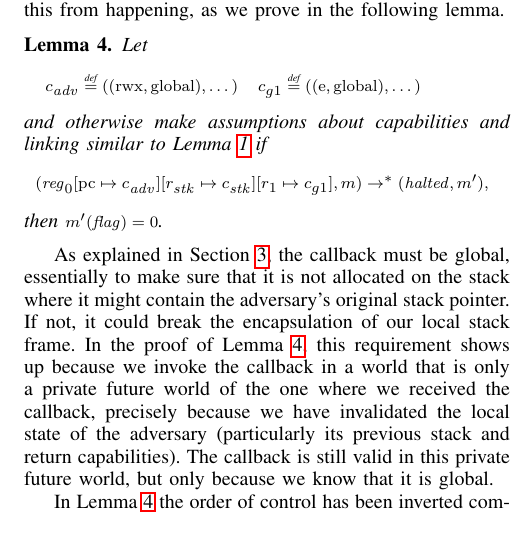
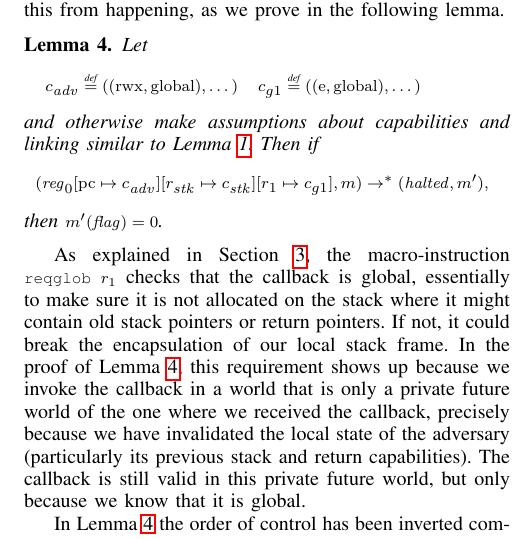
Before and after one commit to dominiquedevriese/capability-machine-reasoning-on-paper, a LaTeX paper (csf-2017/paper.tex): part of one column of page 10 of 14, cut so that both start at the same text. Compiled offline with pdfLaTeX; a missing font is replaced by an installed copy or a similar font; a LaTeX package or settings file that is missing is left out.

Commit message:
Small textual change.

```diff
--- a/csf-2017/paper.tex
+++ b/csf-2017/paper.tex
@@ -2215,17 +2215,18 @@ lemma.
     c_{\var{adv}} & \;\defeq ((\rwx,\glob),\dots) & c_{g1} & \;\defeq ((\entry,\glob),\dots)
     \end{array}
 \]
-  and otherwise make assumptions about capabilities and linking similar to Lemma~\ref{lem:correctness-f1}
-  if
+  and otherwise make assumptions about capabilities and linking similar to Lemma~\ref{lem:correctness-f1}.
+  Then if
   \[
   (\reg_0\update{\pcreg}{c_\adv}\update{r_\stk}{c_\stk}\update{r_1}{c_{g1}},m) \step^* (\halted,m'),
   \]
   then $m'(\flag) = 0$.
 \end{lemma}
 
-As explained in Section~\ref{sec:stack-and-return-pointer}, the callback must be
-global, essentially to make sure that it is not allocated on the stack where it
-might contain the adversary's original stack pointer. If not, it could break the
+As explained in Section~\ref{sec:stack-and-return-pointer}, the
+macro-instruction \texttt{\footnotesize{reqglob $r_1$}} checks that the callback
+is global, essentially to make sure it is not allocated on the stack where it
+might contain old stack pointers or return pointers. If not, it could break the
 encapsulation of our local stack frame. In the proof of
 Lemma~\ref{lem:correctness-g1}, this requirement shows up because we invoke the
 callback in a world that is only a private future world of the one where we
```
